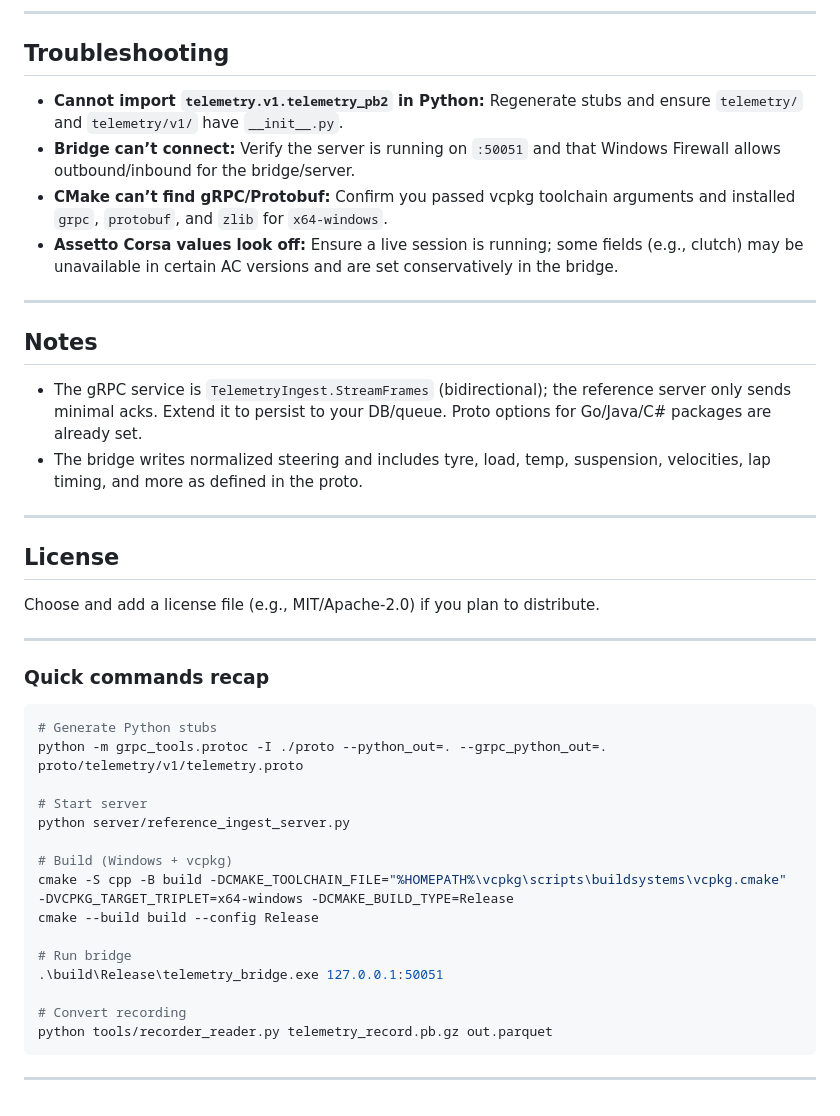
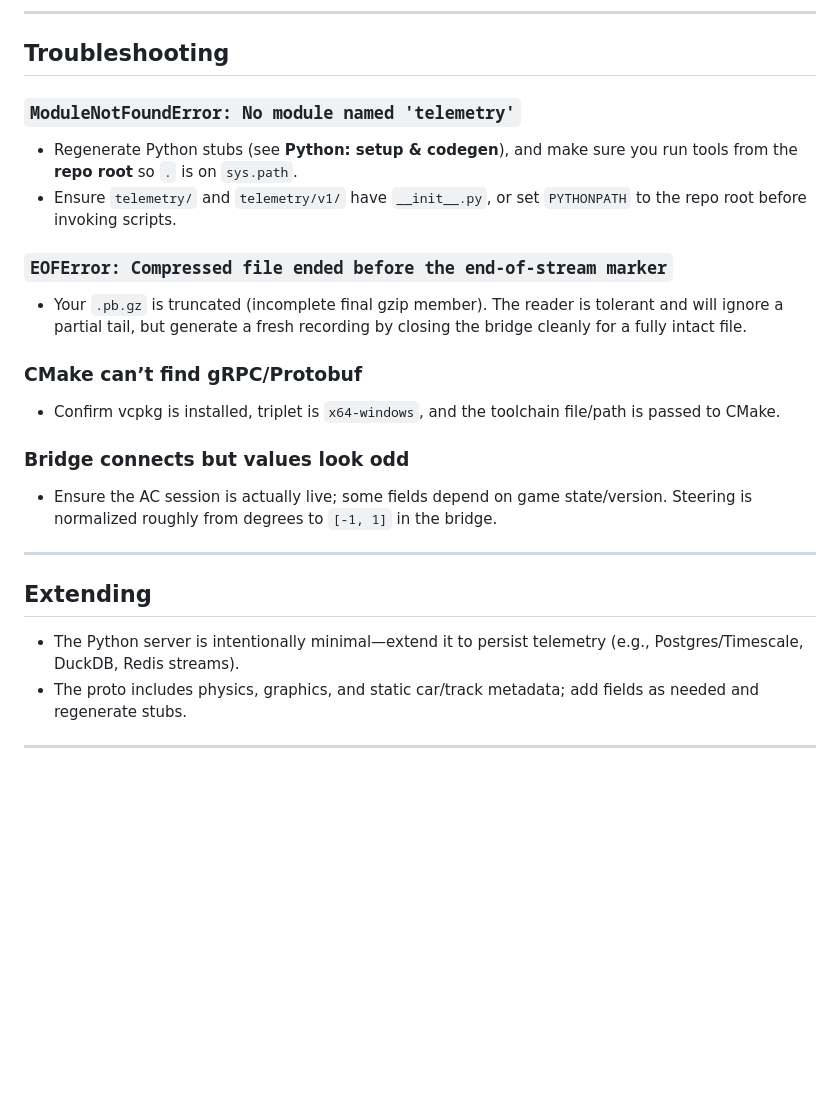
Before and after one commit to Pepen0/Slipstream, a Markdown page: Software-code/Asseto-Corsa-telemetry/readme.md, the part around the change printed below. Rendered like a GitHub page; blank space fills up the shorter version.

````diff
--- a/Software-code/Asseto-Corsa-telemetry/readme.md
+++ b/Software-code/Asseto-Corsa-telemetry/readme.md
@@ -140,44 +152,28 @@ You’ll see output like `Wrote out.parquet with N rows`. The script uses the ge
 
 ## Troubleshooting
 
-* **Cannot import `telemetry.v1.telemetry_pb2` in Python:** Regenerate stubs and ensure `telemetry/` and `telemetry/v1/` have `__init__.py`.
-* **Bridge can’t connect:** Verify the server is running on `:50051` and that Windows Firewall allows outbound/inbound for the bridge/server.
-* **CMake can’t find gRPC/Protobuf:** Confirm you passed vcpkg toolchain arguments and installed `grpc`, `protobuf`, and `zlib` for `x64-windows`.
-* **Assetto Corsa values look off:** Ensure a live session is running; some fields (e.g., clutch) may be unavailable in certain AC versions and are set conservatively in the bridge.
+### `ModuleNotFoundError: No module named 'telemetry'`
+
+* Regenerate Python stubs (see **Python: setup & codegen**), and make sure you run tools from the **repo root** so `.` is on `sys.path`.
+* Ensure `telemetry/` and `telemetry/v1/` have `__init__.py`, or set `PYTHONPATH` to the repo root before invoking scripts.
+
+### `EOFError: Compressed file ended before the end-of-stream marker`
+
+* Your `.pb.gz` is truncated (incomplete final gzip member). The reader is tolerant and will ignore a partial tail, but generate a fresh recording by closing the bridge cleanly for a fully intact file.
+
+### CMake can’t find gRPC/Protobuf
+
+* Confirm vcpkg is installed, triplet is `x64-windows`, and the toolchain file/path is passed to CMake.
+
+### Bridge connects but values look odd
+
+* Ensure the AC session is actually live; some fields depend on game state/version. Steering is normalized roughly from degrees to `[-1, 1]` in the bridge.
 
 ---
 
-## Notes
+## Extending
 
-* The gRPC service is `TelemetryIngest.StreamFrames` (bidirectional); the reference server only sends minimal acks. Extend it to persist to your DB/queue. Proto options for Go/Java/C# packages are already set.
-* The bridge writes normalized steering and includes tyre, load, temp, suspension, velocities, lap timing, and more as defined in the proto.
+* The Python server is intentionally minimal—extend it to persist telemetry (e.g., Postgres/Timescale, DuckDB, Redis streams).
+* The proto includes physics, graphics, and static car/track metadata; add fields as needed and regenerate stubs.
 
 ---
-
-## License
-
-Choose and add a license file (e.g., MIT/Apache-2.0) if you plan to distribute.
-
----
-
-### Quick commands recap
-
-```bash
-# Generate Python stubs
-python -m grpc_tools.protoc -I ./proto --python_out=. --grpc_python_out=. proto/telemetry/v1/telemetry.proto
-
-# Start server
-python server/reference_ingest_server.py
-
-# Build (Windows + vcpkg)
-cmake -S cpp -B build -DCMAKE_TOOLCHAIN_FILE="%HOMEPATH%\vcpkg\scripts\buildsystems\vcpkg.cmake" -DVCPKG_TARGET_TRIPLET=x64-windows -DCMAKE_BUILD_TYPE=Release
-cmake --build build --config Release
-
-# Run bridge
-.\build\Release\telemetry_bridge.exe 127.0.0.1:50051
-
-# Convert recording
-python tools/recorder_reader.py telemetry_record.pb.gz out.parquet
-```
-
----
````
Also changed, not shown: other parts of Software-code/Asseto-Corsa-telemetry/readme.md (+80 -68 lines).
